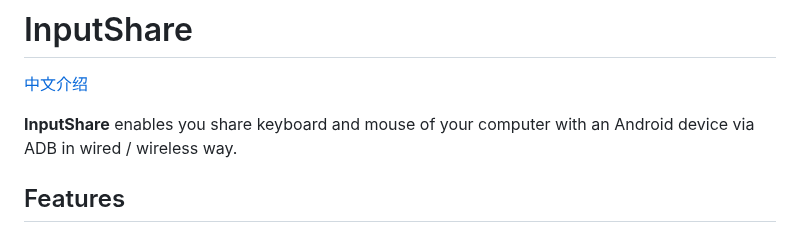
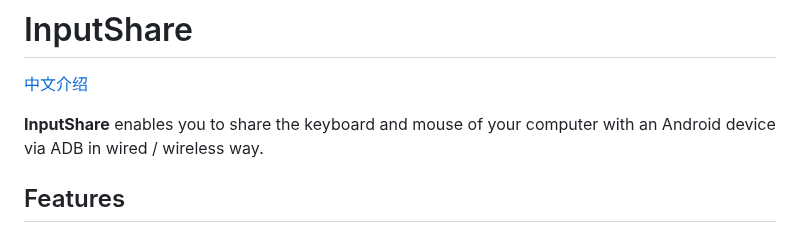
Before and after one commit to waiwai9930/InputShare, a Markdown page: README.md, the part around the change. Rendered like a GitHub page.

Commit message:
update README.md
grammar issues

```diff
--- a/README.md
+++ b/README.md
@@ -2,7 +2,7 @@
 
 [中文介绍](README_zh.md)
 
-__InputShare__ enables you share keyboard and mouse of your computer with an Android device via ADB in wired / wireless way.
+__InputShare__ enables you to share the keyboard and mouse of your computer with an Android device via ADB in wired / wireless way.
 
 ## Features
 
```
